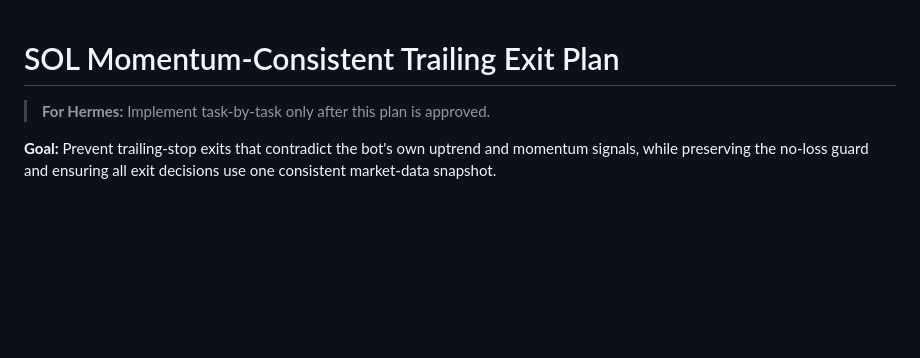
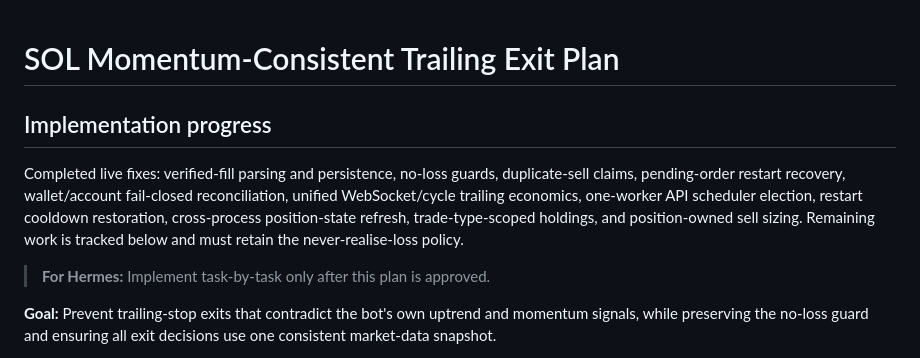
Before and after one commit to paulhaskett/crypto-trader-bot, a Markdown page: .hermes/plans/2026-09-25_195812-sol-momentum-consistent-trailing-exit.md, the part around the change. Drawn GitHub-style; blank space fills up the shorter version.

Commit message:
docs: record implemented pipeline safeguards

```diff
--- a/.hermes/plans/2026-09-25_195812-sol-momentum-consistent-trailing-exit.md
+++ b/.hermes/plans/2026-09-25_195812-sol-momentum-consistent-trailing-exit.md
@@ -1,4 +1,8 @@
 # SOL Momentum-Consistent Trailing Exit Plan
+
+## Implementation progress
+
+Completed live fixes: verified-fill parsing and persistence, no-loss guards, duplicate-sell claims, pending-order restart recovery, wallet/account fail-closed reconciliation, unified WebSocket/cycle trailing economics, one-worker API scheduler election, restart cooldown restoration, cross-process position-state refresh, trade-type-scoped holdings, and position-owned sell sizing. Remaining work is tracked below and must retain the never-realise-loss policy.
 
 > **For Hermes:** Implement task-by-task only after this plan is approved.
 
```
